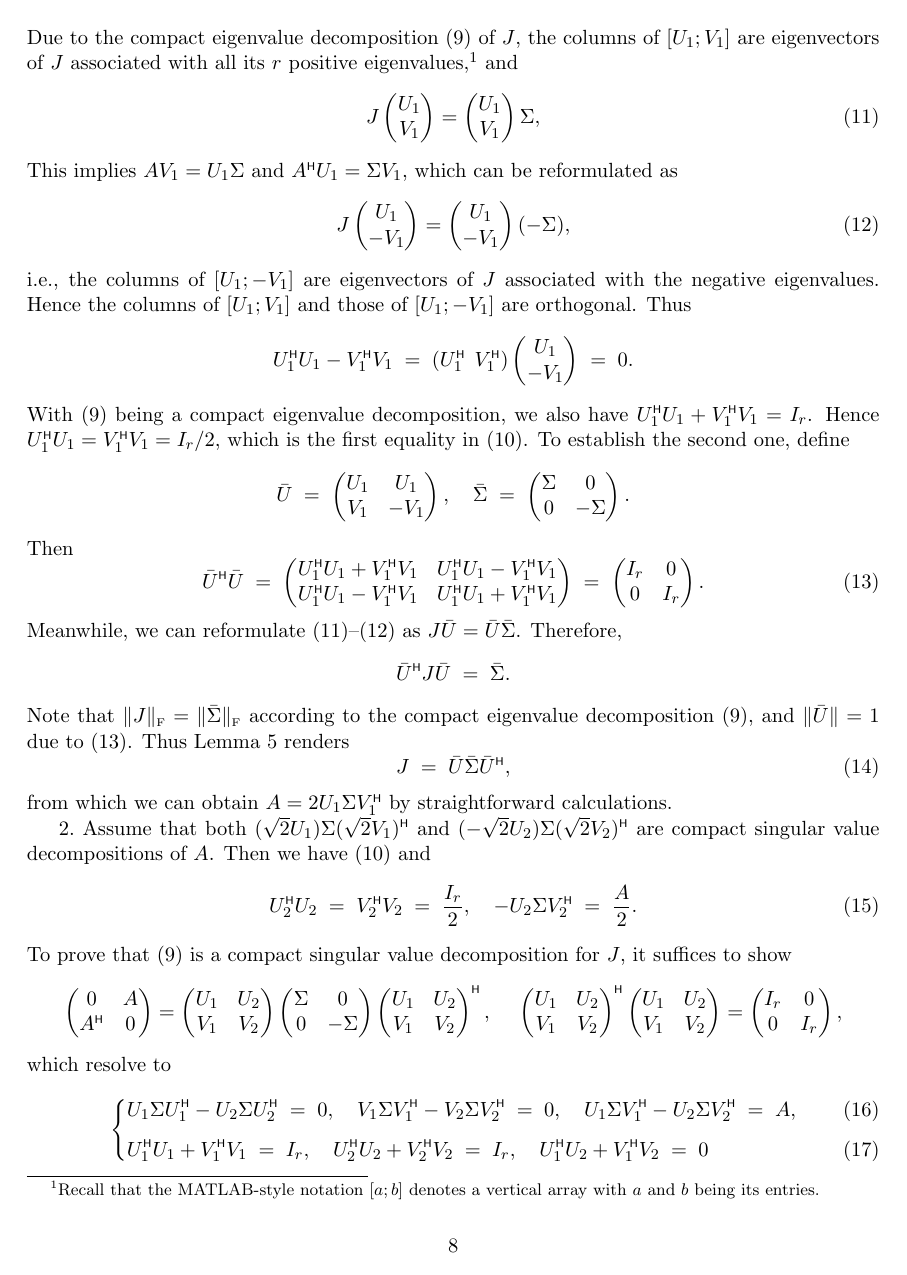
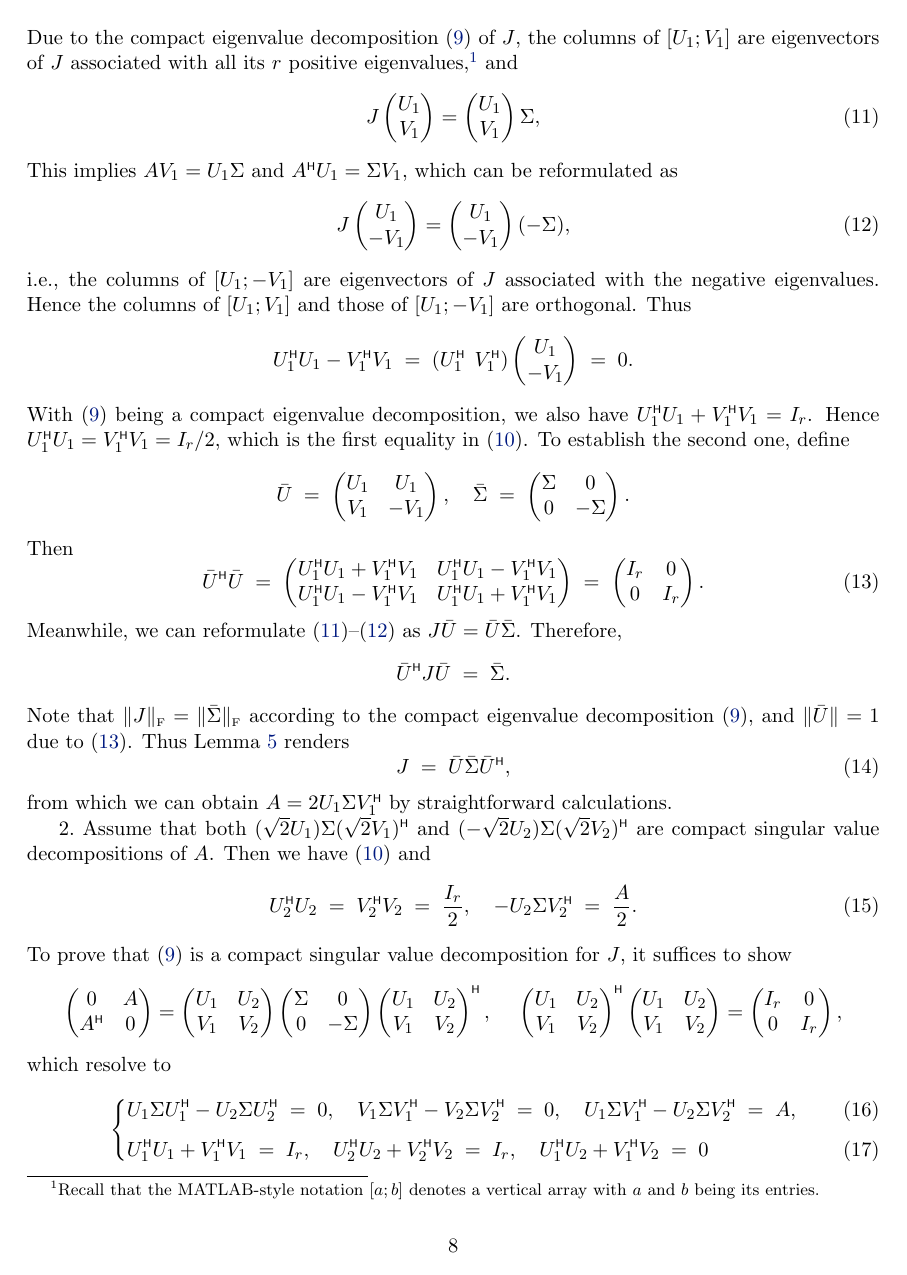
Before and after one commit to equipez/svd, a LaTeX paper (svd.tex): page 8 of 14. Compiled offline with pdfLaTeX.

Commit message:
2021-03-03-19:37:04-HKT history

```diff
--- a/svd.tex
+++ b/svd.tex
@@ -1,5 +1,5 @@
-%\documentclass[11pt,a4paper]{article}
-\documentclass[11pt,a4paper,draft]{article}
+\documentclass[11pt,a4paper]{article}
+%\documentclass[11pt,a4paper,draft]{article}
 
 \voffset=-1.5cm \hoffset=-1.4cm \textwidth=16cm \textheight=22.0cm
 
```
Also changed, not shown: svd.pdf, 1 other file.
